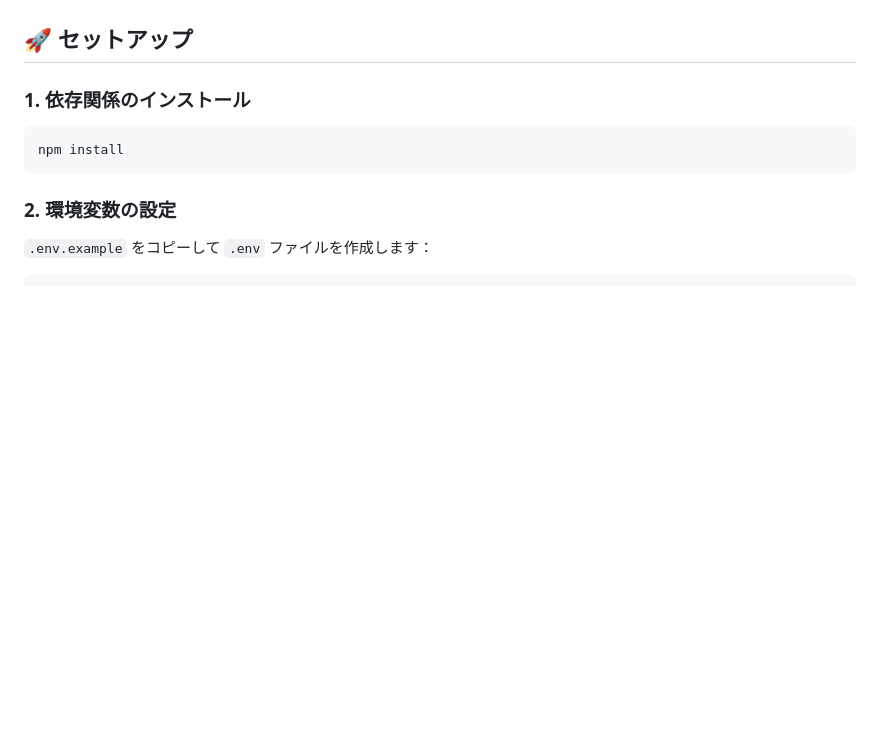
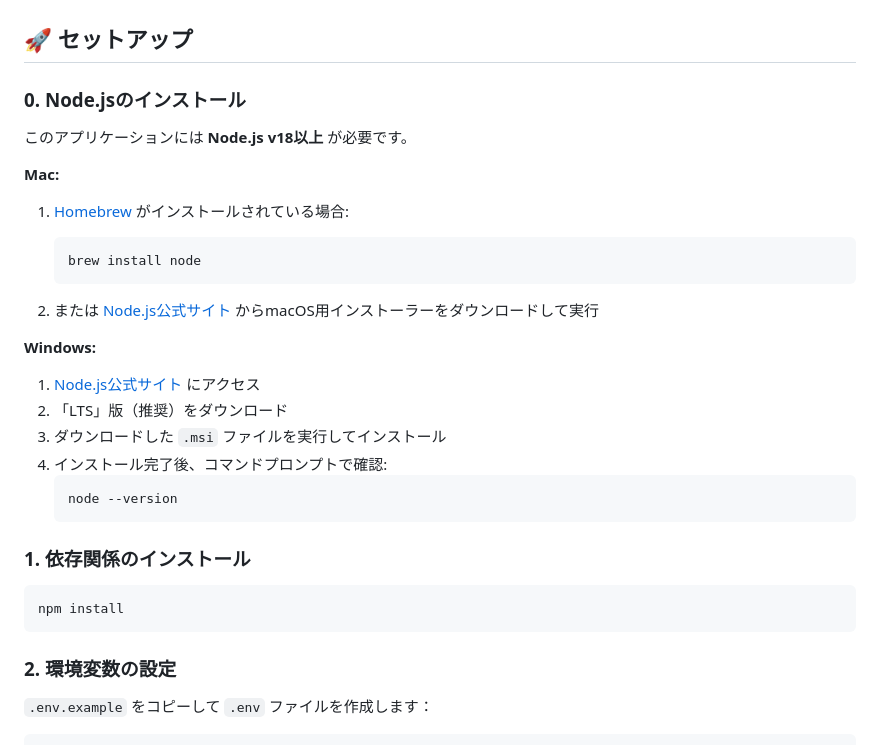
Before and after one commit to tk9711/sns-transmission, a Markdown page: README.md, the part around the change. Rendered like a GitHub page; blank space fills up the shorter version.

Commit message:
Add Node.js installation instructions for Windows and Mac

````diff
--- a/README.md
+++ b/README.md
@@ -12,6 +12,29 @@ note記事からInstagramとXへ半自動投稿できるWebアプリケーショ
 - 🎨 モダンでプレミアムなUI
 
 ## 🚀 セットアップ
+
+### 0. Node.jsのインストール
+
+このアプリケーションには **Node.js v18以上** が必要です。
+
+**Mac:**
+
+1. [Homebrew](https://brew.sh/) がインストールされている場合:
+   ```bash
+   brew install node
+   ```
+
+2. または [Node.js公式サイト](https://nodejs.org/) からmacOS用インストーラーをダウンロードして実行
+
+**Windows:**
+
+1. [Node.js公式サイト](https://nodejs.org/) にアクセス
+2. 「LTS」版（推奨）をダウンロード
+3. ダウンロードした `.msi` ファイルを実行してインストール
+4. インストール完了後、コマンドプロンプトで確認:
+   ```cmd
+   node --version
+   ```
 
 ### 1. 依存関係のインストール
 
````
